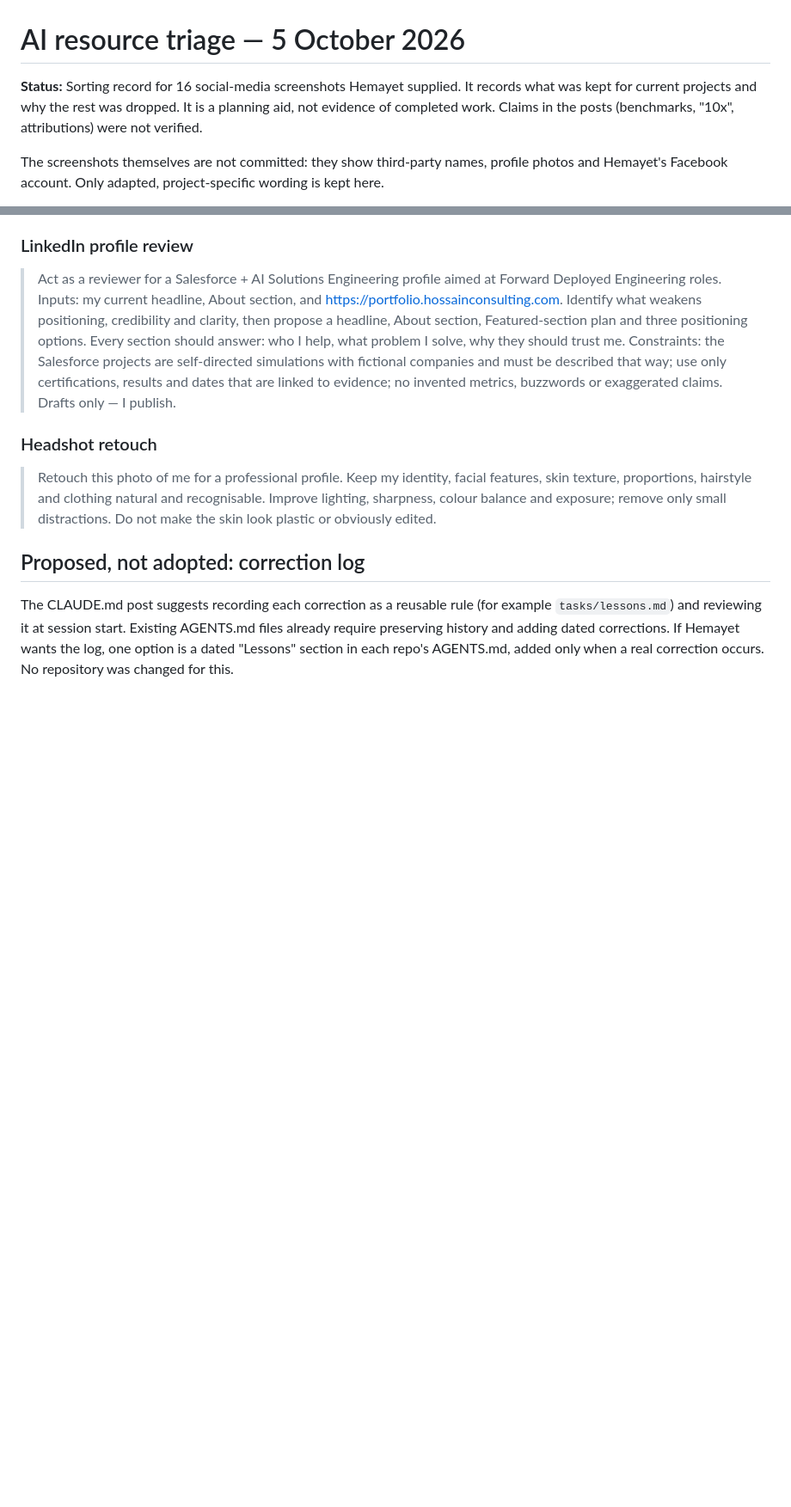
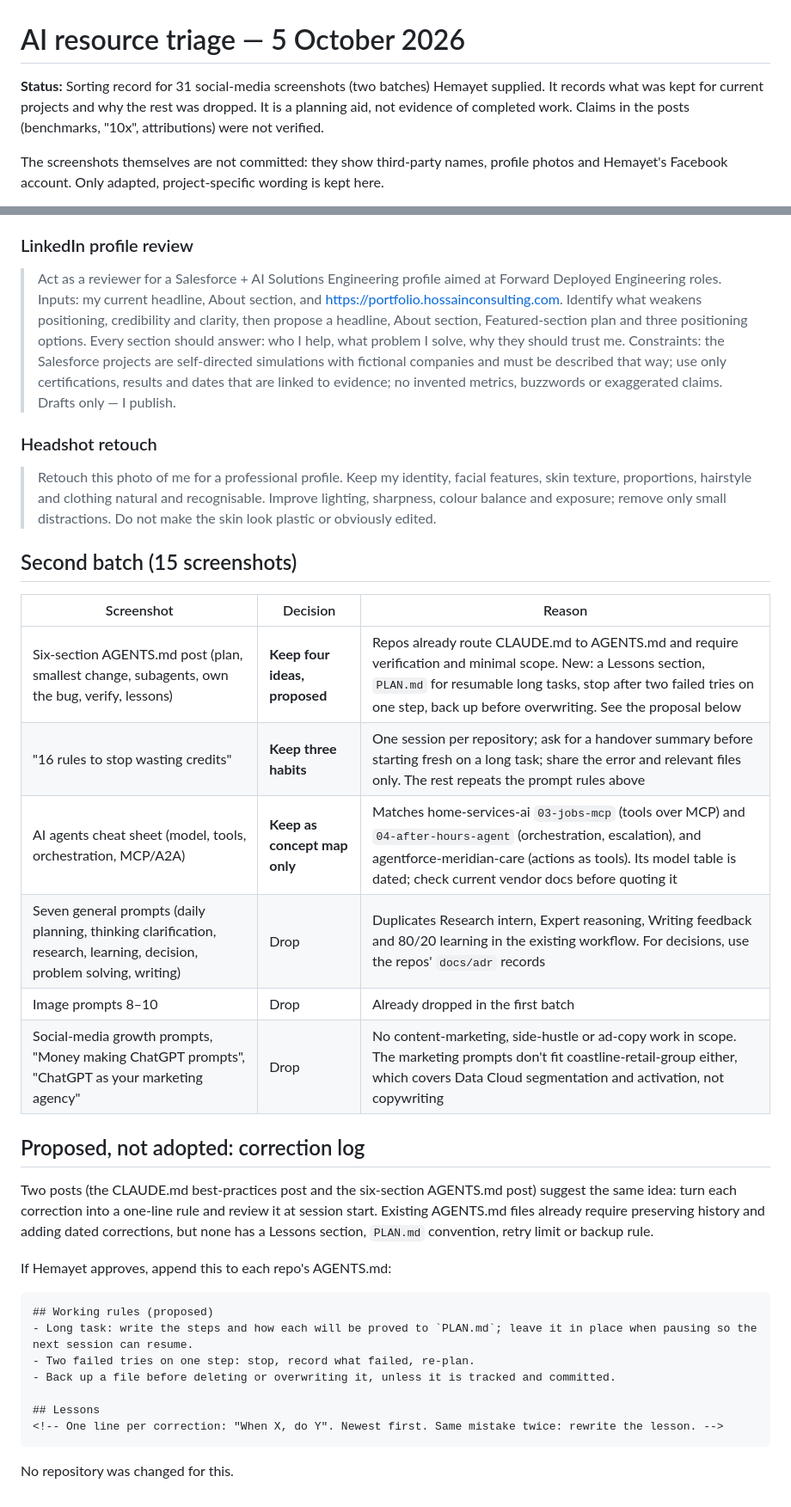
Before and after one commit to hossainconsulting/portfolio, a Markdown page: docs/ai-resource-triage-2026-10-05.md, 2 parts joined by grey strips. Shown at 86% size. Drawn GitHub-style; blank space fills up the shorter version.

Commit message:
Add second batch to AI resource triage
Keep four AGENTS.md working-rule ideas as a proposal with draft wording,
three session habits and an agent concept map; record why the rest of
the batch was dropped.

Co-Authored-By: Claude Opus 5.5 <noreply@anthropic.com>
Claude-Session: https://claude.ai/code/session_01VBNTfyxYi7sPNdHXEMmbrH

````diff
--- a/docs/ai-resource-triage-2026-10-05.md
+++ b/docs/ai-resource-triage-2026-10-05.md
@@ -1,6 +1,6 @@
 # AI resource triage — 5 October 2026
 
-**Status:** Sorting record for 16 social-media screenshots Hemayet supplied. It records what was kept for current projects and why the rest was dropped. It is a planning aid, not evidence of completed work. Claims in the posts (benchmarks, "10x", attributions) were not verified.
+**Status:** Sorting record for 31 social-media screenshots (two batches) Hemayet supplied. It records what was kept for current projects and why the rest was dropped. It is a planning aid, not evidence of completed work. Claims in the posts (benchmarks, "10x", attributions) were not verified.
 
 The screenshots themselves are not committed: they show third-party names, profile photos and Hemayet's Facebook account. Only adapted, project-specific wording is kept here.
 
@@ -48,6 +48,31 @@ Track mapping: Platform App Builder — meridian-field-services; Agentforce Spec
 
 > Retouch this photo of me for a professional profile. Keep my identity, facial features, skin texture, proportions, hairstyle and clothing natural and recognisable. Improve lighting, sharpness, colour balance and exposure; remove only small distractions. Do not make the skin look plastic or obviously edited.
 
+## Second batch (15 screenshots)
+
+| Screenshot | Decision | Reason |
+| --- | --- | --- |
+| Six-section AGENTS.md post (plan, smallest change, subagents, own the bug, verify, lessons) | **Keep four ideas, proposed** | Repos already route CLAUDE.md to AGENTS.md and require verification and minimal scope. New: a Lessons section, `PLAN.md` for resumable long tasks, stop after two failed tries on one step, back up before overwriting. See the proposal below |
+| "16 rules to stop wasting credits" | **Keep three habits** | One session per repository; ask for a handover summary before starting fresh on a long task; share the error and relevant files only. The rest repeats the prompt rules above |
+| AI agents cheat sheet (model, tools, orchestration, MCP/A2A) | **Keep as concept map only** | Matches home-services-ai `03-jobs-mcp` (tools over MCP) and `04-after-hours-agent` (orchestration, escalation), and agentforce-meridian-care (actions as tools). Its model table is dated; check current vendor docs before quoting it |
+| Seven general prompts (daily planning, thinking clarification, research, learning, decision, problem solving, writing) | Drop | Duplicates Research intern, Expert reasoning, Writing feedback and 80/20 learning in the existing workflow. For decisions, use the repos' `docs/adr` records |
+| Image prompts 8–10 | Drop | Already dropped in the first batch |
+| Social-media growth prompts, "Money making ChatGPT prompts", "ChatGPT as your marketing agency" | Drop | No content-marketing, side-hustle or ad-copy work in scope. The marketing prompts don't fit coastline-retail-group either, which covers Data Cloud segmentation and activation, not copywriting |
+
 ## Proposed, not adopted: correction log
 
-The CLAUDE.md post suggests recording each correction as a reusable rule (for example `tasks/lessons.md`) and reviewing it at session start. Existing AGENTS.md files already require preserving history and adding dated corrections. If Hemayet wants the log, one option is a dated "Lessons" section in each repo's AGENTS.md, added only when a real correction occurs. No repository was changed for this.
+Two posts (the CLAUDE.md best-practices post and the six-section AGENTS.md post) suggest the same idea: turn each correction into a one-line rule and review it at session start. Existing AGENTS.md files already require preserving history and adding dated corrections, but none has a Lessons section, `PLAN.md` convention, retry limit or backup rule.
+
+If Hemayet approves, append this to each repo's AGENTS.md:
+
+```markdown
+## Working rules (proposed)
+- Long task: write the steps and how each will be proved to `PLAN.md`; leave it in place when pausing so the next session can resume.
+- Two failed tries on one step: stop, record what failed, re-plan.
+- Back up a file before deleting or overwriting it, unless it is tracked and committed.
+
+## Lessons
+<!-- One line per correction: "When X, do Y". Newest first. Same mistake twice: rewrite the lesson. -->
+```
+
+No repository was changed for this.
````
Also changed, not shown: 1 other file.
